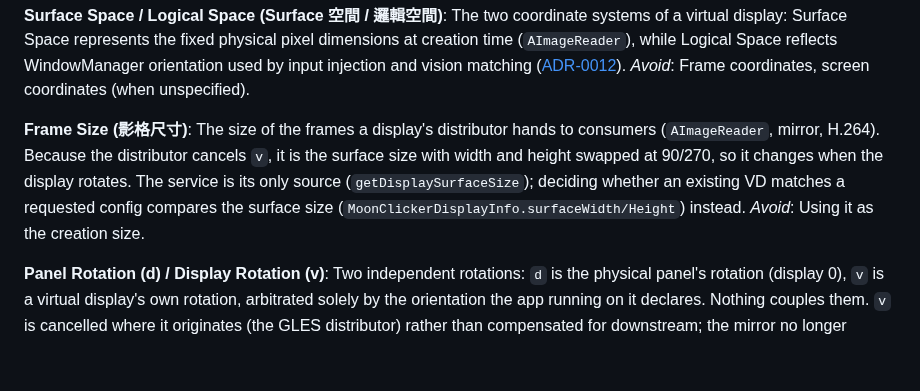
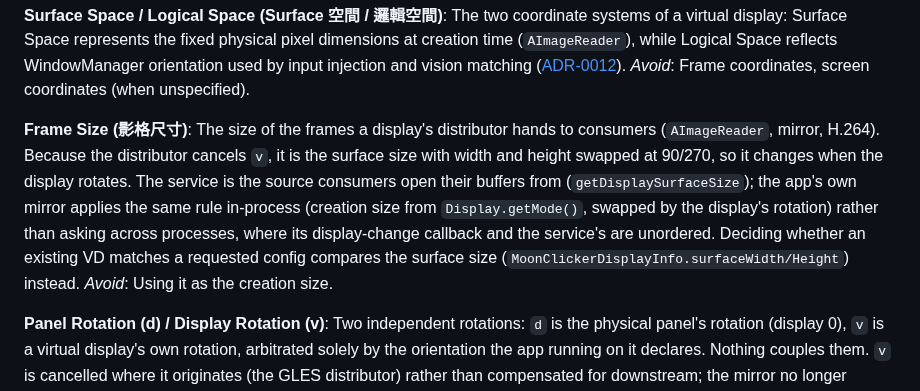
Before and after one commit to kuomartin/MoonClicker, a Markdown page: CONTEXT.md, the part around the change. Drawn GitHub-style; blank space fills up the shorter version.

Commit message:
docs(context): app 端鏡像以同進程的建立尺寸推導影格尺寸
Frame Size 原本寫服務是唯一來源，但 VirtualDisplayMirror 以 getMode() 建立尺寸加 rotation 自行推導，結果與 getDisplaySurfaceSize 相同。跨進程問服務會讓 app 與服務各自的 display change callback 先後無保證，可能讀到舊 rotation 且不再被修正，所以 app 端維持同進程推導。

Co-Authored-By: Claude Opus 5.5 (1M context) <noreply@anthropic.com>

```diff
--- a/CONTEXT.md
+++ b/CONTEXT.md
@@ -33,7 +33,7 @@ The two coordinate systems of a virtual display: Surface Space represents the fi
 _Avoid_: Frame coordinates, screen coordinates (when unspecified).
 
 **Frame Size (影格尺寸)**:
-The size of the frames a display's distributor hands to consumers (`AImageReader`, mirror, H.264). Because the distributor cancels `v`, it is the surface size with width and height swapped at 90/270, so it changes when the display rotates. The service is its only source (`getDisplaySurfaceSize`); deciding whether an existing VD matches a requested config compares the surface size (`MoonClickerDisplayInfo.surfaceWidth/Height`) instead.
+The size of the frames a display's distributor hands to consumers (`AImageReader`, mirror, H.264). Because the distributor cancels `v`, it is the surface size with width and height swapped at 90/270, so it changes when the display rotates. The service is the source consumers open their buffers from (`getDisplaySurfaceSize`); the app's own mirror applies the same rule in-process (creation size from `Display.getMode()`, swapped by the display's rotation) rather than asking across processes, where its display-change callback and the service's are unordered. Deciding whether an existing VD matches a requested config compares the surface size (`MoonClickerDisplayInfo.surfaceWidth/Height`) instead.
 _Avoid_: Using it as the creation size.
 
 **Panel Rotation (d) / Display Rotation (v)**:
```
